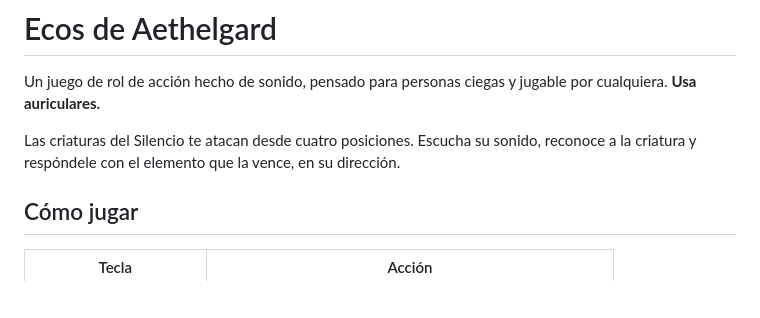
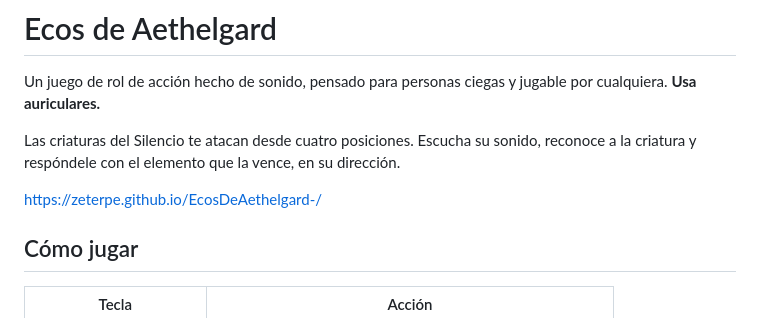
Before and after one commit to Zeterpe/EcosDeAethelgard-, a Markdown page: README.md, the part around the change. Rendered like a GitHub page; blank space fills up the shorter version.

```diff
--- a/README.md
+++ b/README.md
@@ -3,6 +3,8 @@
 Un juego de rol de acción hecho de sonido, pensado para personas ciegas y jugable por cualquiera. **Usa auriculares.**
 
 Las criaturas del Silencio te atacan desde cuatro posiciones. Escucha su sonido, reconoce a la criatura y respóndele con el elemento que la vence, en su dirección.
+
+https://zeterpe.github.io/EcosDeAethelgard-/
 
 ## Cómo jugar
 
```
